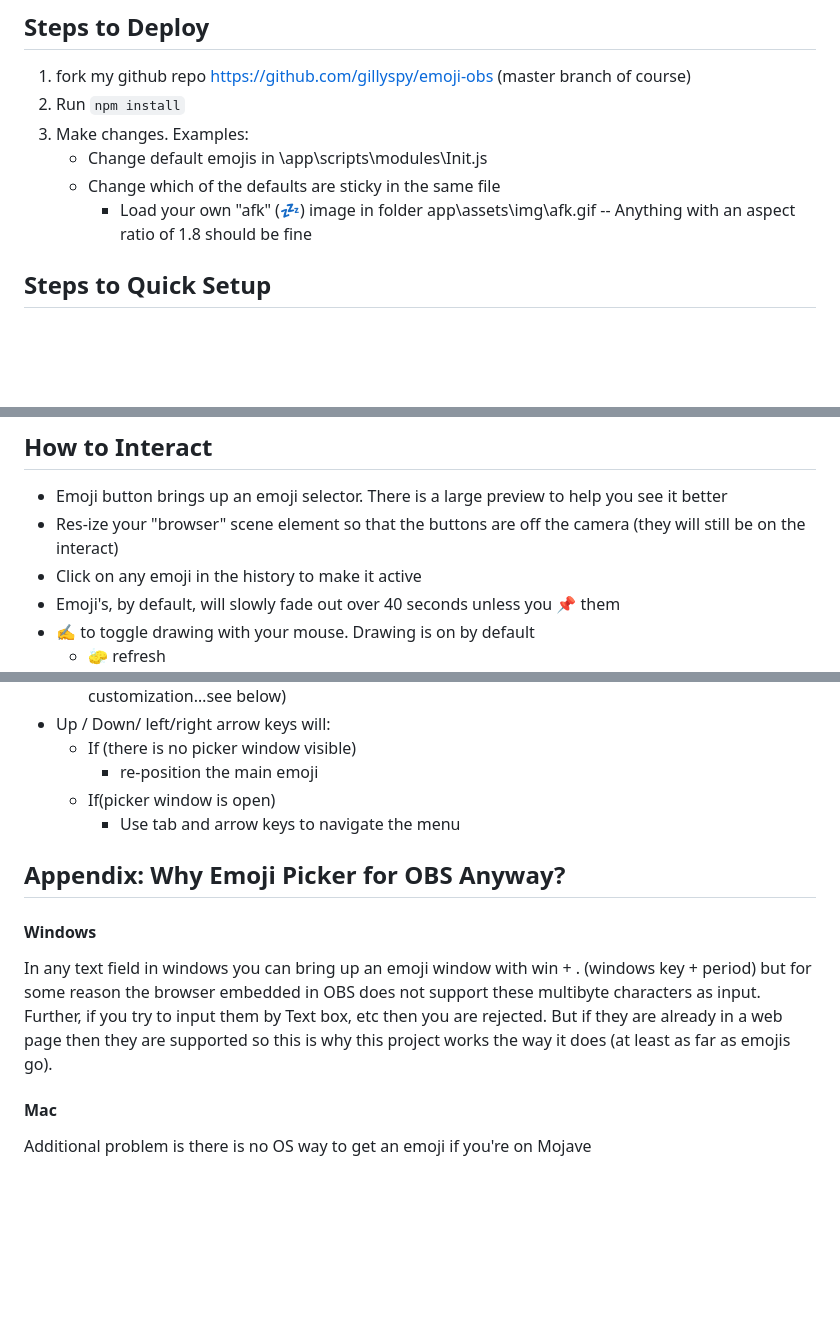
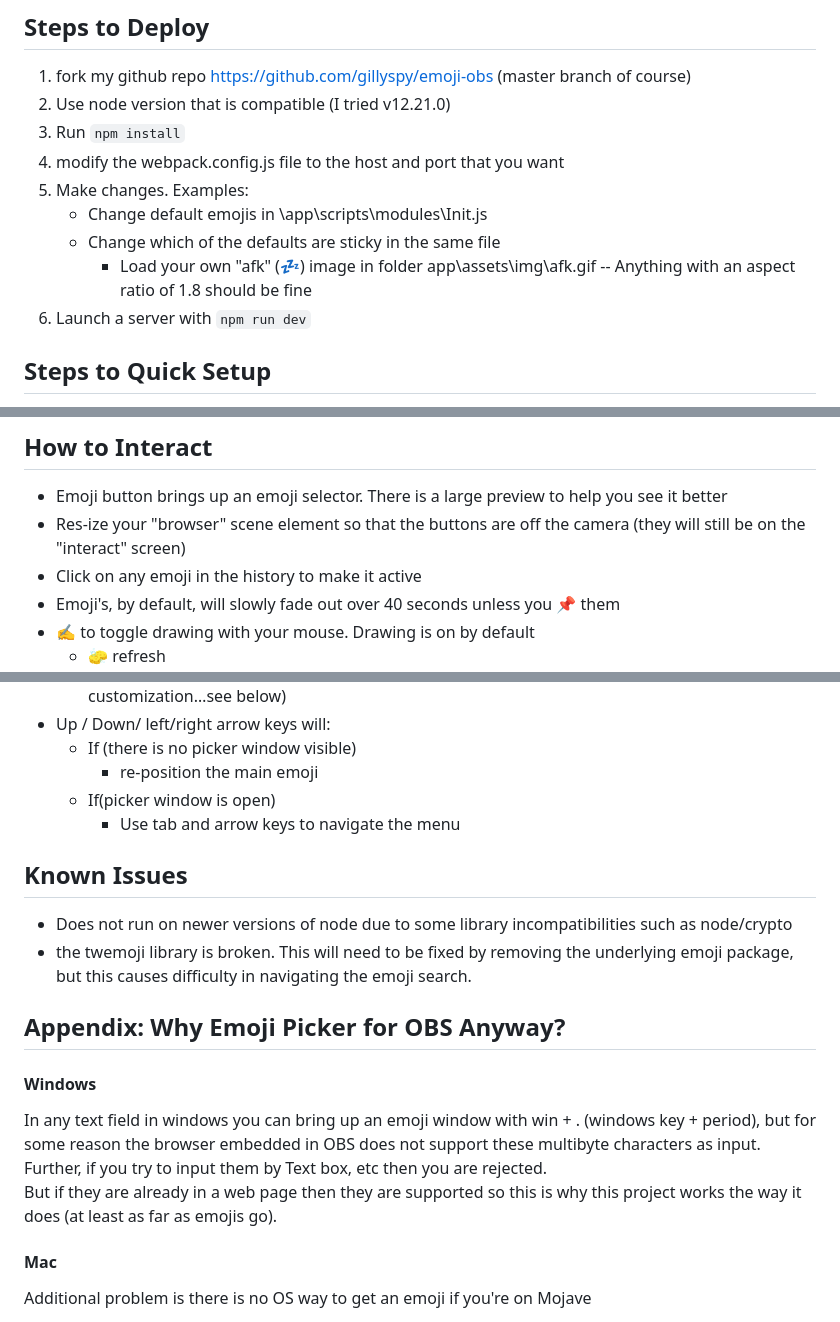
Before and after one commit to gillyspy/emoji-obs, a Markdown page: Readme.md, 3 parts joined by grey strips. Drawn GitHub-style; blank space fills up the shorter version.

Commit message:
update readme about some config options

```diff
--- a/Readme.md
+++ b/Readme.md
@@ -2,11 +2,14 @@ Download and install OBS (exercise for the reader -- no special configs needed).
 
 ## Steps to Deploy
 1. fork my github repo https://github.com/gillyspy/emoji-obs (master branch of course)
-2. Run `npm install`
-3. Make changes. Examples:
+2. Use node version that is compatible (I tried v12.21.0)
+3. Run `npm install`
+4. modify the webpack.config.js file to the host and port that you want
+5. Make changes. Examples:
     * Change default emojis in \app\scripts\modules\Init.js
     * Change which of the defaults are sticky in the same file
         * Load your own "afk" (💤) image in folder app\assets\img\afk.gif -- Anything with an aspect ratio of 1.8 should be fine
+6. Launch a server with `npm run dev`
 
 ## Steps to Quick Setup
 1. Create a new scene (or use the default "Scene" )
@@ -26,7 +29,7 @@ Download and install OBS (exercise for the reader -- no special configs needed).
 
 ## How to Interact
 * Emoji button brings up an emoji selector. There is a large preview to help you see it better
-* Res-ize your "browser" scene element so that the buttons are off the camera (they will still be on the interact)
+* Res-ize your "browser" scene element so that the buttons are off the camera (they will still be on the "interact" screen)
 * Click on any emoji in the history to make it active
 * Emoji's, by default, will slowly fade out over 40 seconds unless you 📌 them
 * ✍ to toggle drawing with your mouse. Drawing is on by default
@@ -47,9 +50,17 @@ Download and install OBS (exercise for the reader -- no special configs needed).
     * If(picker window is open)
         * Use tab and arrow keys to navigate the menu
 
+## Known Issues
+* Does not run on newer versions of node due to some library incompatibilities such as node/crypto
+* the twemoji library is broken.  This will need to be fixed by removing the underlying emoji package, but this causes difficulty in navigating the emoji search.
+
 ## Appendix: Why Emoji Picker for OBS Anyway?
 #### Windows
-In any text field in windows you can bring up an emoji window with win + .  (windows key + period) but for some reason the browser embedded in OBS does not support these multibyte characters as input. Further, if you try to input them by Text box, etc then you are rejected.  But if they are already in a web page then they are supported so this is why this project works the way it does (at least as far as emojis go).
+In any text field in windows you can bring up an emoji window with win + .  (windows key + period),
+but for some reason the browser embedded in OBS does not support these multibyte characters as input.
+Further, if you try to input them by Text box, etc then you are rejected.
+But if they are already in a web page then they are supported so this is why this project works the way it does
+(at least as far as emojis go).
 #### Mac
 Additional problem is there is no OS way to get an emoji if you're on Mojave
 
```
